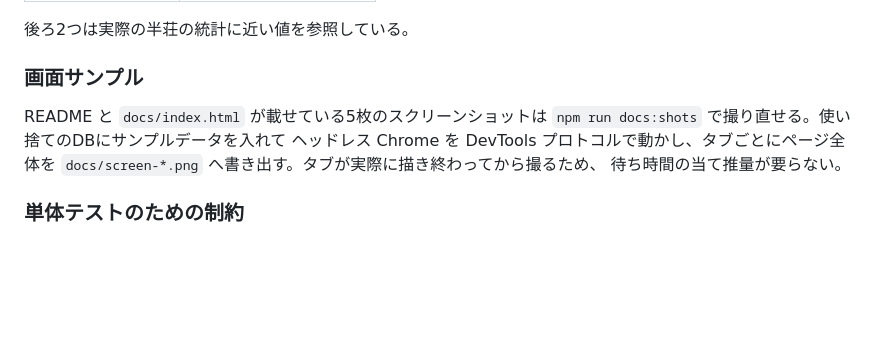
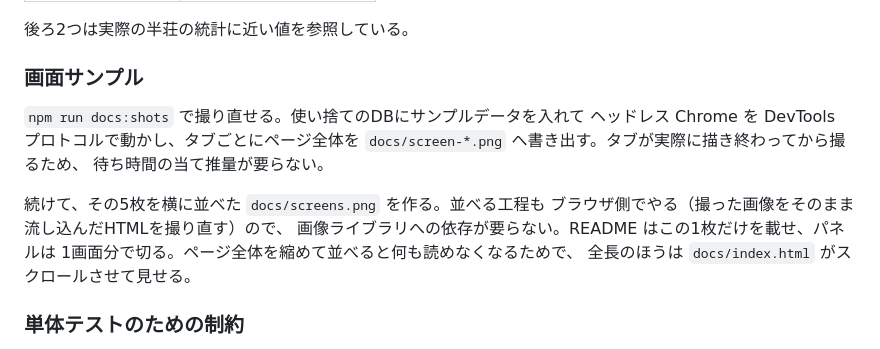
Before and after one commit to ShintaroMinami/Family_Mahjong_Record, a Markdown page: DESIGN.md, the part around the change. Rendered like a GitHub page; folded sections open; blank space fills up the shorter version.

```diff
--- a/DESIGN.md
+++ b/DESIGN.md
@@ -220,11 +220,16 @@ Apps Script は「複数ファイルが 1 つのグローバルスコープを
 
 ### 画面サンプル
 
-README と `docs/index.html` が載せている5枚のスクリーンショットは
 `npm run docs:shots` で撮り直せる。使い捨てのDBにサンプルデータを入れて
 ヘッドレス Chrome を DevTools プロトコルで動かし、タブごとにページ全体を
 `docs/screen-*.png` へ書き出す。タブが実際に描き終わってから撮るため、
 待ち時間の当て推量が要らない。
+
+続けて、その5枚を横に並べた `docs/screens.png` を作る。並べる工程も
+ブラウザ側でやる（撮った画像をそのまま流し込んだHTMLを撮り直す）ので、
+画像ライブラリへの依存が要らない。README はこの1枚だけを載せ、パネルは
+1画面分で切る。ページ全体を縮めて並べると何も読めなくなるためで、
+全長のほうは `docs/index.html` がスクロールさせて見せる。
 
 ### 単体テストのための制約
 
```
Also changed, not shown: README.md (+4 -28 lines), docs/screens.png, 1 other file.
